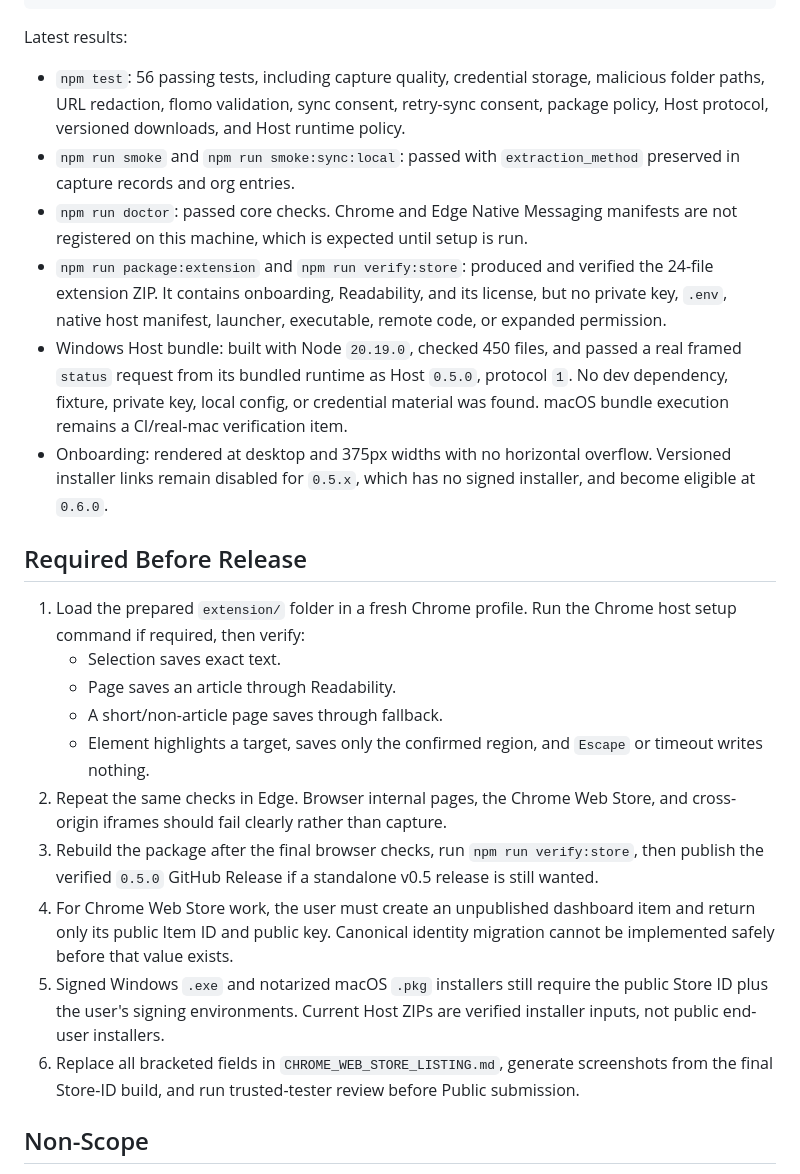
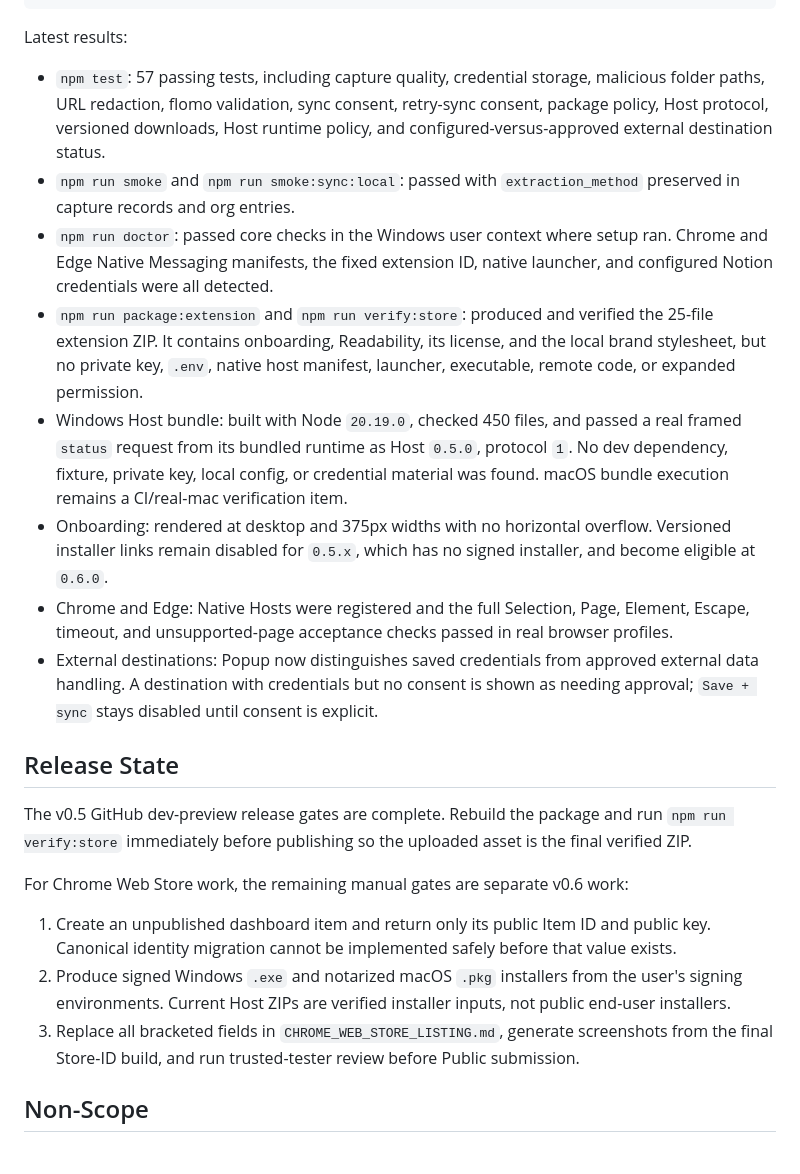
Before and after one commit to KKenny0/Clipplane, a Markdown page: HANDOFF.md, the part around the change. Rendered like a GitHub page.

Commit message:
docs: record v0.5 release readiness

```diff
--- a/HANDOFF.md
+++ b/HANDOFF.md
@@ -46,25 +46,24 @@ git diff --check
 
 Latest results:
 
-- `npm test`: 56 passing tests, including capture quality, credential storage, malicious folder paths, URL redaction, flomo validation, sync consent, retry-sync consent, package policy, Host protocol, versioned downloads, and Host runtime policy.
+- `npm test`: 57 passing tests, including capture quality, credential storage, malicious folder paths, URL redaction, flomo validation, sync consent, retry-sync consent, package policy, Host protocol, versioned downloads, Host runtime policy, and configured-versus-approved external destination status.
 - `npm run smoke` and `npm run smoke:sync:local`: passed with `extraction_method` preserved in capture records and org entries.
-- `npm run doctor`: passed core checks. Chrome and Edge Native Messaging manifests are not registered on this machine, which is expected until setup is run.
-- `npm run package:extension` and `npm run verify:store`: produced and verified the 24-file extension ZIP. It contains onboarding, Readability, and its license, but no private key, `.env`, native host manifest, launcher, executable, remote code, or expanded permission.
+- `npm run doctor`: passed core checks in the Windows user context where setup ran. Chrome and Edge Native Messaging manifests, the fixed extension ID, native launcher, and configured Notion credentials were all detected.
+- `npm run package:extension` and `npm run verify:store`: produced and verified the 25-file extension ZIP. It contains onboarding, Readability, its license, and the local brand stylesheet, but no private key, `.env`, native host manifest, launcher, executable, remote code, or expanded permission.
 - Windows Host bundle: built with Node `20.19.0`, checked 450 files, and passed a real framed `status` request from its bundled runtime as Host `0.5.0`, protocol `1`. No dev dependency, fixture, private key, local config, or credential material was found. macOS bundle execution remains a CI/real-mac verification item.
 - Onboarding: rendered at desktop and 375px widths with no horizontal overflow. Versioned installer links remain disabled for `0.5.x`, which has no signed installer, and become eligible at `0.6.0`.
+- Chrome and Edge: Native Hosts were registered and the full Selection, Page, Element, Escape, timeout, and unsupported-page acceptance checks passed in real browser profiles.
+- External destinations: Popup now distinguishes saved credentials from approved external data handling. A destination with credentials but no consent is shown as needing approval; `Save + sync` stays disabled until consent is explicit.
 
-## Required Before Release
+## Release State
 
-1. Load the prepared `extension/` folder in a fresh Chrome profile. Run the Chrome host setup command if required, then verify:
-   - Selection saves exact text.
-   - Page saves an article through Readability.
-   - A short/non-article page saves through fallback.
-   - Element highlights a target, saves only the confirmed region, and `Escape` or timeout writes nothing.
-2. Repeat the same checks in Edge. Browser internal pages, the Chrome Web Store, and cross-origin iframes should fail clearly rather than capture.
-3. Rebuild the package after the final browser checks, run `npm run verify:store`, then publish the verified `0.5.0` GitHub Release if a standalone v0.5 release is still wanted.
-4. For Chrome Web Store work, the user must create an unpublished dashboard item and return only its public Item ID and public key. Canonical identity migration cannot be implemented safely before that value exists.
-5. Signed Windows `.exe` and notarized macOS `.pkg` installers still require the public Store ID plus the user's signing environments. Current Host ZIPs are verified installer inputs, not public end-user installers.
-6. Replace all bracketed fields in `CHROME_WEB_STORE_LISTING.md`, generate screenshots from the final Store-ID build, and run trusted-tester review before Public submission.
+The v0.5 GitHub dev-preview release gates are complete. Rebuild the package and run `npm run verify:store` immediately before publishing so the uploaded asset is the final verified ZIP.
+
+For Chrome Web Store work, the remaining manual gates are separate v0.6 work:
+
+1. Create an unpublished dashboard item and return only its public Item ID and public key. Canonical identity migration cannot be implemented safely before that value exists.
+2. Produce signed Windows `.exe` and notarized macOS `.pkg` installers from the user's signing environments. Current Host ZIPs are verified installer inputs, not public end-user installers.
+3. Replace all bracketed fields in `CHROME_WEB_STORE_LISTING.md`, generate screenshots from the final Store-ID build, and run trusted-tester review before Public submission.
 
 ## Non-Scope
 
```
